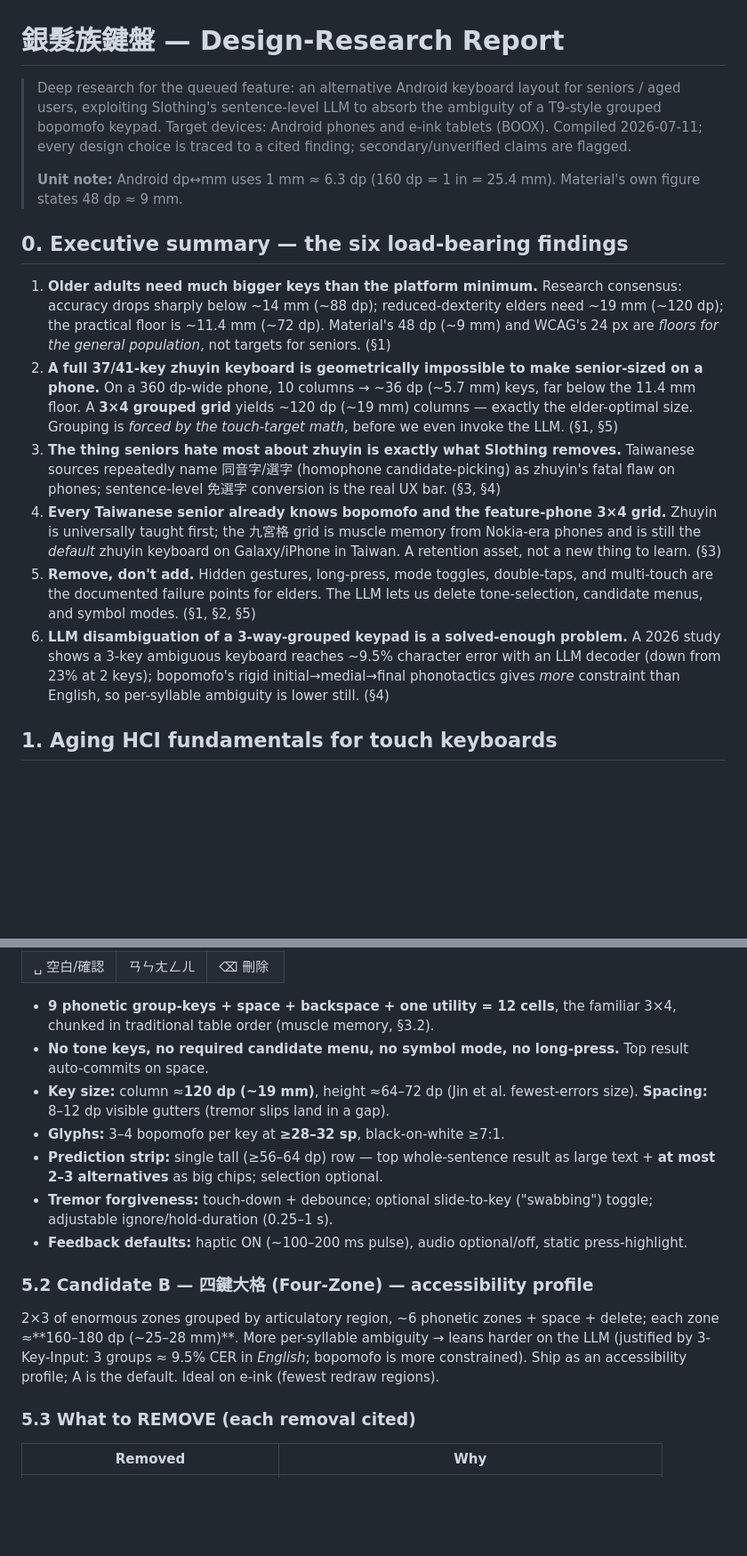
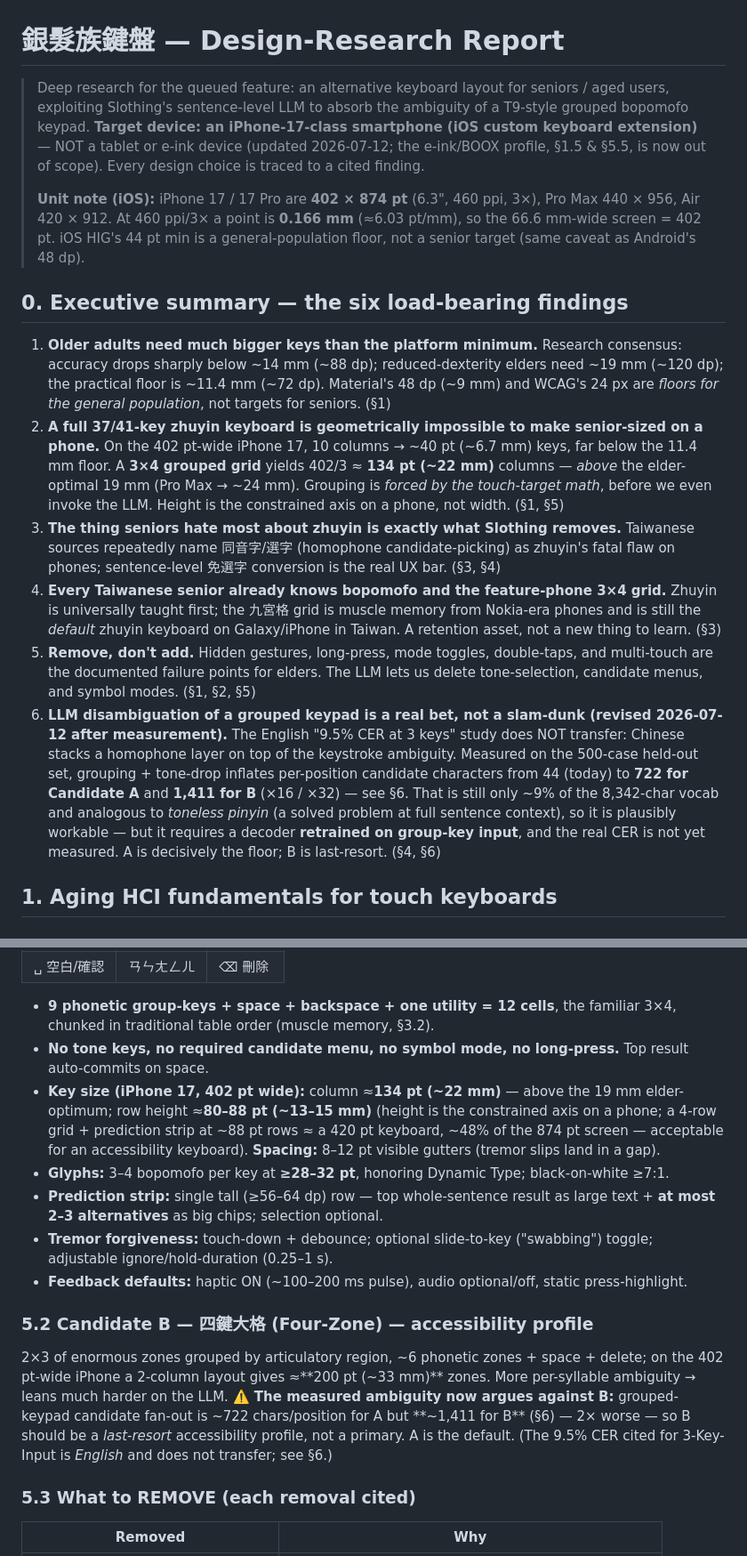
Before and after one commit to vieenrose/sloth-zhuyin-linux, a Markdown page: docs/SENIOR-KEYBOARD.md, 2 parts joined by grey strips. Shown at 89% size. Drawn GitHub-style; blank space fills up the shorter version.

```diff
--- a/docs/SENIOR-KEYBOARD.md
+++ b/docs/SENIOR-KEYBOARD.md
@@ -1,13 +1,16 @@
 # 銀髮族鍵盤 — Design-Research Report
 
-> Deep research for the queued feature: an alternative Android keyboard layout
-> for seniors / aged users, exploiting Slothing's sentence-level LLM to absorb
-> the ambiguity of a T9-style grouped bopomofo keypad. Target devices: Android
-> phones and e-ink tablets (BOOX). Compiled 2026-07-11; every design choice is
-> traced to a cited finding; secondary/unverified claims are flagged.
+> Deep research for the queued feature: an alternative keyboard layout for
+> seniors / aged users, exploiting Slothing's sentence-level LLM to absorb the
+> ambiguity of a T9-style grouped bopomofo keypad. **Target device: an
+> iPhone-17-class smartphone (iOS custom keyboard extension)** — NOT a tablet or
+> e-ink device (updated 2026-07-12; the e-ink/BOOX profile, §1.5 & §5.5, is now
+> out of scope). Every design choice is traced to a cited finding.
 >
-> **Unit note:** Android dp↔mm uses 1 mm ≈ 6.3 dp (160 dp = 1 in = 25.4 mm).
-> Material's own figure states 48 dp ≈ 9 mm.
+> **Unit note (iOS):** iPhone 17 / 17 Pro are **402 × 874 pt** (6.3", 460 ppi,
+> 3×), Pro Max 440 × 956, Air 420 × 912. At 460 ppi/3× a point is **0.166 mm**
+> (≈6.03 pt/mm), so the 66.6 mm-wide screen = 402 pt. iOS HIG's 44 pt min is a
+> general-population floor, not a senior target (same caveat as Android's 48 dp).
 
 ## 0. Executive summary — the six load-bearing findings
 
@@ -17,10 +20,11 @@
    Material's 48 dp (~9 mm) and WCAG's 24 px are *floors for the general
    population*, not targets for seniors. (§1)
 2. **A full 37/41-key zhuyin keyboard is geometrically impossible to make
-   senior-sized on a phone.** On a 360 dp-wide phone, 10 columns → ~36 dp
-   (~5.7 mm) keys, far below the 11.4 mm floor. A **3×4 grouped grid** yields
-   ~120 dp (~19 mm) columns — exactly the elder-optimal size. Grouping is
-   *forced by the touch-target math*, before we even invoke the LLM. (§1, §5)
+   senior-sized on a phone.** On the 402 pt-wide iPhone 17, 10 columns → ~40 pt
+   (~6.7 mm) keys, far below the 11.4 mm floor. A **3×4 grouped grid** yields
+   402/3 ≈ **134 pt (~22 mm)** columns — *above* the elder-optimal 19 mm (Pro Max
+   → ~24 mm). Grouping is *forced by the touch-target math*, before we even
+   invoke the LLM. Height is the constrained axis on a phone, not width. (§1, §5)
 3. **The thing seniors hate most about zhuyin is exactly what Slothing
    removes.** Taiwanese sources repeatedly name 同音字/選字 (homophone
    candidate-picking) as zhuyin's fatal flaw on phones; sentence-level 免選字
@@ -33,11 +37,16 @@
    double-taps, and multi-touch are the documented failure points for elders.
    The LLM lets us delete tone-selection, candidate menus, and symbol modes.
    (§1, §2, §5)
-6. **LLM disambiguation of a 3-way-grouped keypad is a solved-enough problem.**
-   A 2026 study shows a 3-key ambiguous keyboard reaches ~9.5% character error
-   with an LLM decoder (down from 23% at 2 keys); bopomofo's rigid
-   initial→medial→final phonotactics gives *more* constraint than English, so
-   per-syllable ambiguity is lower still. (§4)
+6. **LLM disambiguation of a grouped keypad is a real bet, not a slam-dunk
+   (revised 2026-07-12 after measurement).** The English "9.5% CER at 3 keys"
+   study does NOT transfer: Chinese stacks a homophone layer on top of the
+   keystroke ambiguity. Measured on the 500-case held-out set, grouping +
+   tone-drop inflates per-position candidate characters from 44 (today) to
+   **722 for Candidate A** and **1,411 for B** (×16 / ×32) — see §6. That is
+   still only ~9% of the 8,342-char vocab and analogous to *toneless pinyin*
+   (a solved problem at full sentence context), so it is plausibly workable —
+   but it requires a decoder **retrained on group-key input**, and the real CER
+   is not yet measured. A is decisively the floor; B is last-resort. (§4, §6)
 
 ## 1. Aging HCI fundamentals for touch keyboards
 
@@ -230,10 +236,13 @@ spent against the sentence decoder — freeing us to make keys huge and few.
   familiar 3×4, chunked in traditional table order (muscle memory, §3.2).
 - **No tone keys, no required candidate menu, no symbol mode, no long-press.**
   Top result auto-commits on space.
-- **Key size:** column ≈**120 dp (~19 mm)**, height ≈64–72 dp (Jin et al.
-  fewest-errors size). **Spacing:** 8–12 dp visible gutters (tremor slips land
-  in a gap).
-- **Glyphs:** 3–4 bopomofo per key at **≥28–32 sp**, black-on-white ≥7:1.
+- **Key size (iPhone 17, 402 pt wide):** column ≈**134 pt (~22 mm)** — above the
+  19 mm elder-optimum; row height ≈**80–88 pt (~13–15 mm)** (height is the
+  constrained axis on a phone; a 4-row grid + prediction strip at ~88 pt rows ≈
+  a 420 pt keyboard, ~48% of the 874 pt screen — acceptable for an accessibility
+  keyboard). **Spacing:** 8–12 pt visible gutters (tremor slips land in a gap).
+- **Glyphs:** 3–4 bopomofo per key at **≥28–32 pt**, honoring Dynamic Type;
+  black-on-white ≥7:1.
 - **Prediction strip:** single tall (≥56–64 dp) row — top whole-sentence
   result as large text + **at most 2–3 alternatives** as big chips; selection
   optional.
@@ -245,11 +254,13 @@ spent against the sentence decoder — freeing us to make keys huge and few.
 ### 5.2 Candidate B — 四鍵大格 (Four-Zone) — accessibility profile
 
 2×3 of enormous zones grouped by articulatory region, ~6 phonetic zones +
-space + delete; each zone ≈**160–180 dp (~25–28 mm)**. More per-syllable
-ambiguity → leans harder on the LLM (justified by 3-Key-Input: 3 groups ≈
-9.5% CER in *English*; bopomofo is more constrained). Ship as an
-accessibility profile; A is the default. Ideal on e-ink (fewest redraw
-regions).
+space + delete; on the 402 pt-wide iPhone a 2-column layout gives ≈**200 pt
+(~33 mm)** zones. More per-syllable ambiguity → leans much harder on the LLM.
+**⚠️ The measured ambiguity now argues against B:** grouped-keypad candidate
+fan-out is ~722 chars/position for A but **~1,411 for B** (§6) — 2× worse — so B
+should be a *last-resort* accessibility profile, not a primary. A is the
+default. (The 9.5% CER cited for 3-Key-Input is *English* and does not transfer;
+see §6.)
 
 ### 5.3 What to REMOVE (each removal cited)
 
```
Also changed, not shown: other parts of docs/SENIOR-KEYBOARD.md (+40 -17 lines), docs/RELATED-WORK.md (added, +64 -0 lines).
